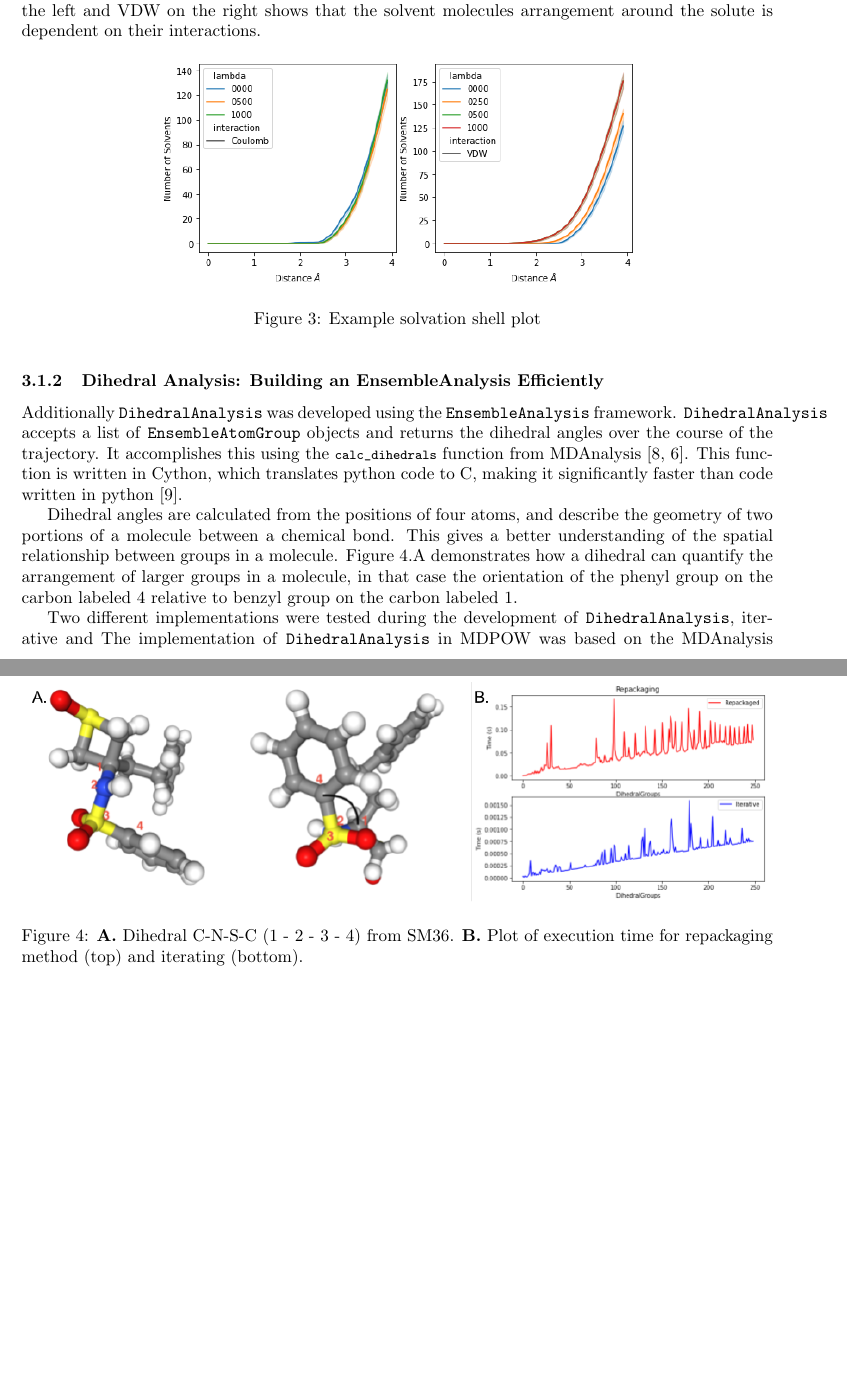
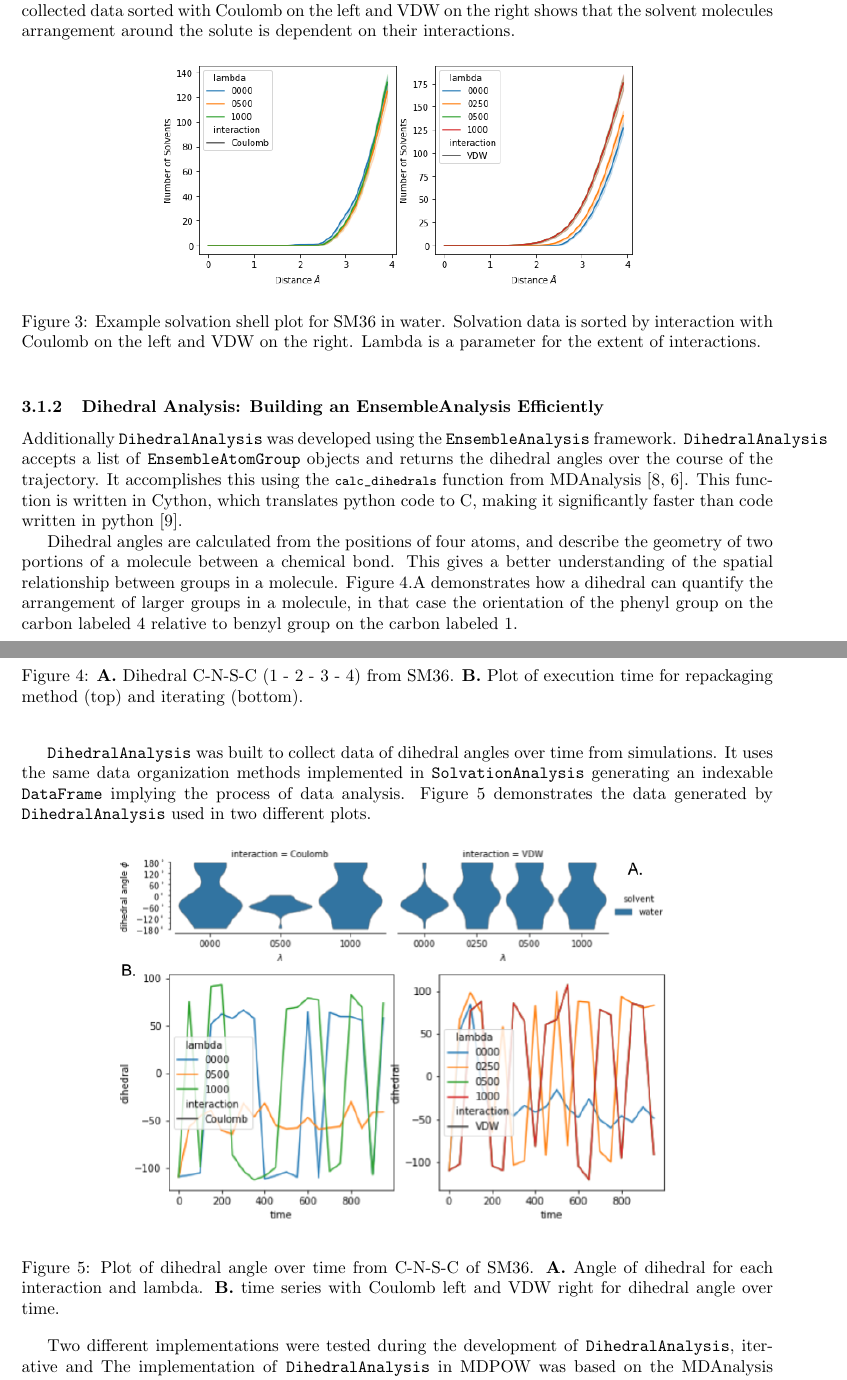
Before and after one commit to ALescoulie/Summer2021REUReport, a LaTeX paper (REU_report.tex): two parts of pages 5 and 6 of 7 before the commit and two parts of pages 5 and 6 of 8 after it, joined at a grey line, cut so that both start at the same text, the shorter picture padded with empty space. Compiled offline with pdfLaTeX.

Commit message:
add dihedral time plots

```diff
--- a/REU_report.tex
+++ b/REU_report.tex
@@ -201,7 +201,7 @@ This analysis was developed to determine arrangement of solvents around the solu
 \begin{figure}[h]
     \centering
 	\includegraphics[scale=0.5]{solv_plot}
-	\caption{Example solvation shell plot}
+	\caption{Example solvation shell plot for SM36 in water. Solvation data is sorted by interaction with Coulomb on the left and VDW on the right. Lambda is a parameter for the extent of interactions.}
 	\label{fig:solvation}
 \end{figure}
 
@@ -219,6 +219,15 @@ Additionally \texttt{DihedralAnalysis} was developed using the \texttt{EnsembleA
 
 Dihedral angles are calculated from the positions of four atoms, and describe the geometry of two portions of a molecule between a chemical bond. This gives a better understanding of the spatial relationship between groups in a molecule. Figure 4.A demonstrates how a dihedral can quantify the arrangement of larger groups in a molecule, in that case the orientation of the phenyl group on the carbon labeled 4 relative to benzyl group on the carbon labeled 1.
 
+\texttt{DihedralAnalysis} was built to collect data of dihedral angles over time from simulations. It uses the same data organization methods implemented in \texttt{SolvationAnalysis} generating an indexable \texttt{DataFrame} implying the process of data analysis. Figure 5 demonstrates the data generated by \texttt{DihedralAnalysis} used in two different plots.
+
+\begin{figure}[h]
+    \centering
+    \includegraphics[scale=0.5]{dh_plot}
+    \caption{Plot of dihedral angle over time from C-N-S-C of SM36. \textbf{A.} Angle of dihedral for each interaction and lambda. \textbf{B.} time series with Coulomb left and VDW right for dihedral angle over time.}
+    \label{fig:dihedral}
+\end{figure}
+
 Two different implementations were tested during the development of \texttt{DihedralAnalysis}, iterative and The implementation of \texttt{DihedralAnalysis} in MDPOW was based on the MDAnalysis version designed for one \texttt{Universe}, accepting a list of \texttt{AtomGroup} objects each containing the four atoms of a dihedral group. It then repackages that list of \texttt{AtomGroup} objects into four groups each containing one atom from the user given list \cite{Mull2018}. The advantage of this approach is that for each frame of the trajectory \lstinline{calc_dihedrals}, which can accept arrays, is only run a single time, calculating the list of dihedrals simultaneously. This is more efficiency due to the aforementioned efficiency of code run in C as compared to python.
 
 \texttt{DihedralAnalysis} replicated this approach, but extended it to a list of \texttt{EnsembleAtomGroup}. Prior to running calculations, the dihedral group atoms are repacked into new \texttt{AtomGroup}s each containing one atom from each provided dihedral group. Those \texttt{AtomGroup}s are then repackaged into four \texttt{EnsembleAtomGroup}s, ensuring that, like in the MDAnalysis version, \lstinline{calc_dihedrals} is only called once per trajectory frame rather than repeatedly as the list of dihedrals is iterated over.
```
Also changed, not shown: REU_report.pdf, images/dh_plot.png (added), REU_report.tex (2 more changed lines).
